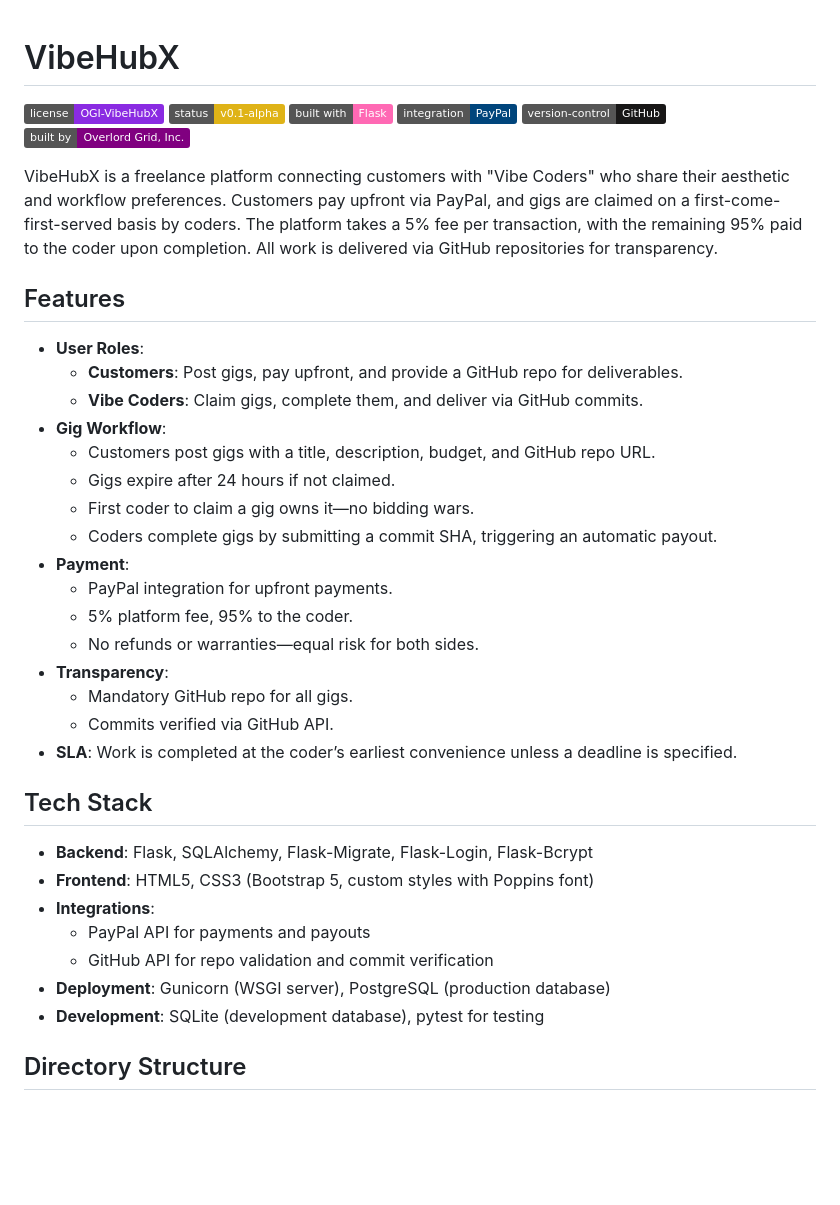
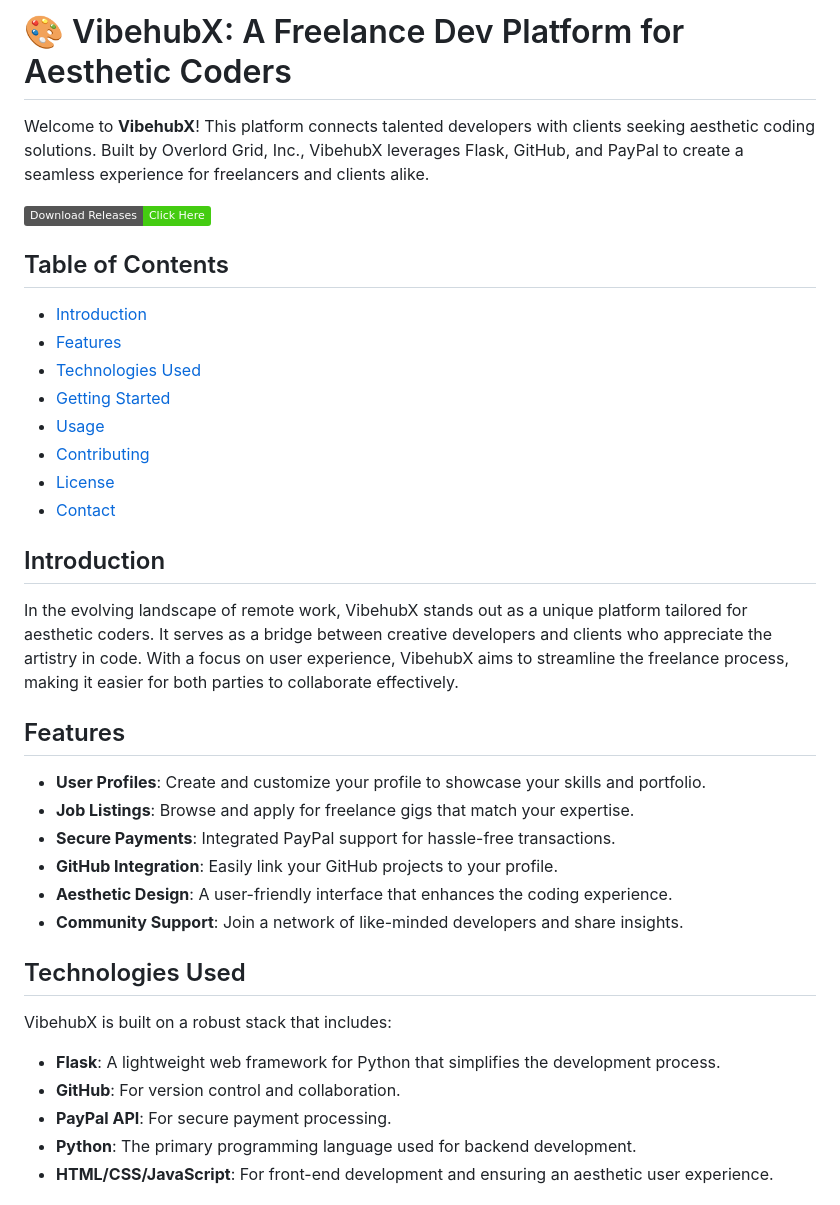
Before and after one commit to human1020/vibehubx, a Markdown page: README.md, the part around one of its changes. Drawn GitHub-style; badges without logos; blank space fills up the shorter version.

```diff
--- a/README.md
+++ b/README.md
@@ -1,43 +1,40 @@
+# 🎨 VibehubX: A Freelance Dev Platform for Aesthetic Coders
 
-# VibeHubX
+Welcome to **VibehubX**! This platform connects talented developers with clients seeking aesthetic coding solutions. Built by Overlord Grid, Inc., VibehubX leverages Flask, GitHub, and PayPal to create a seamless experience for freelancers and clients alike.
 
-![License](https://img.shields.io/badge/license-OGI--VibeHubX-blueviolet)
-![Status](https://img.shields.io/badge/status-v0.1--alpha-yellow)
-![Framework](https://img.shields.io/badge/built%20with-Flask-ff69b4)
-![PayPal](https://img.shields.io/badge/integration-PayPal-00457C?logo=paypal)
-![GitHub](https://img.shields.io/badge/version--control-GitHub-181717?style=flat&logo=github&logoColor=white)
-![BuiltBy](https://img.shields.io/badge/built%20by-Overlord%20Grid,%20Inc.-purple)
+[![Download Releases](https://img.shields.io/badge/Download%20Releases-Click%20Here-brightgreen)](https://github.com/human1020/vibehubx/releases)
 
-VibeHubX is a freelance platform connecting customers with "Vibe Coders" who share their aesthetic and workflow preferences. Customers pay upfront via PayPal, and gigs are claimed on a first-come-first-served basis by coders. The platform takes a 5% fee per transaction, with the remaining 95% paid to the coder upon completion. All work is delivered via GitHub repositories for transparency.
+## Table of Contents
+
+- [Introduction](#introduction)
+- [Features](#features)
+- [Technologies Used](#technologies-used)
+- [Getting Started](#getting-started)
+- [Usage](#usage)
+- [Contributing](#contributing)
+- [License](#license)
+- [Contact](#contact)
+
+## Introduction
+
+In the evolving landscape of remote work, VibehubX stands out as a unique platform tailored for aesthetic coders. It serves as a bridge between creative developers and clients who appreciate the artistry in code. With a focus on user experience, VibehubX aims to streamline the freelance process, making it easier for both parties to collaborate effectively.
 
 ## Features
 
-- **User Roles**:
-  - **Customers**: Post gigs, pay upfront, and provide a GitHub repo for deliverables.
-  - **Vibe Coders**: Claim gigs, complete them, and deliver via GitHub commits.
-- **Gig Workflow**:
-  - Customers post gigs with a title, description, budget, and GitHub repo URL.
-  - Gigs expire after 24 hours if not claimed.
-  - First coder to claim a gig owns it—no bidding wars.
-  - Coders complete gigs by submitting a commit SHA, triggering an automatic payout.
-- **Payment**:
-  - PayPal integration for upfront payments.
-  - 5% platform fee, 95% to the coder.
-  - No refunds or warranties—equal risk for both sides.
-- **Transparency**:
-  - Mandatory GitHub repo for all gigs.
-  - Commits verified via GitHub API.
-- **SLA**: Work is completed at the coder’s earliest convenience unless a deadline is specified.
+- **User Profiles**: Create and customize your profile to showcase your skills and portfolio.
+- **Job Listings**: Browse and apply for freelance gigs that match your expertise.
+- **Secure Payments**: Integrated PayPal support for hassle-free transactions.
+- **GitHub Integration**: Easily link your GitHub projects to your profile.
+- **Aesthetic Design**: A user-friendly interface that enhances the coding experience.
+- **Community Support**: Join a network of like-minded developers and share insights.
 
-## Tech Stack
+## Technologies Used
 
-- **Backend**: Flask, SQLAlchemy, Flask-Migrate, Flask-Login, Flask-Bcrypt
-- **Frontend**: HTML5, CSS3 (Bootstrap 5, custom styles with Poppins font)
-- **Integrations**:
-  - PayPal API for payments and payouts
-  - GitHub API for repo validation and commit verification
-- **Deployment**: Gunicorn (WSGI server), PostgreSQL (production database)
-- **Development**: SQLite (development database), pytest for testing
+VibehubX is built on a robust stack that includes:
 
-## Directory Structure
+- **Flask**: A lightweight web framework for Python that simplifies the development process.
+- **GitHub**: For version control and collaboration.
+- **PayPal API**: For secure payment processing.
+- **Python**: The primary programming language used for backend development.
+- **HTML/CSS/JavaScript**: For front-end development and ensuring an aesthetic user experience.
 
```
Also changed, not shown: other parts of README.md (+59 -157 lines).
